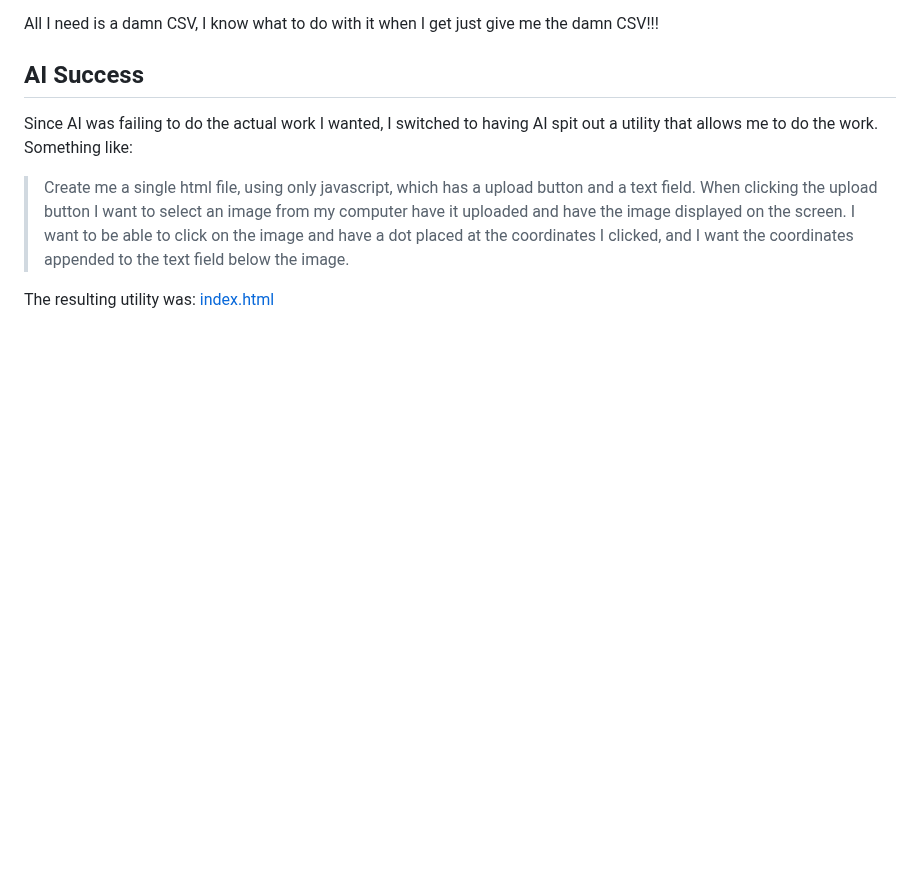
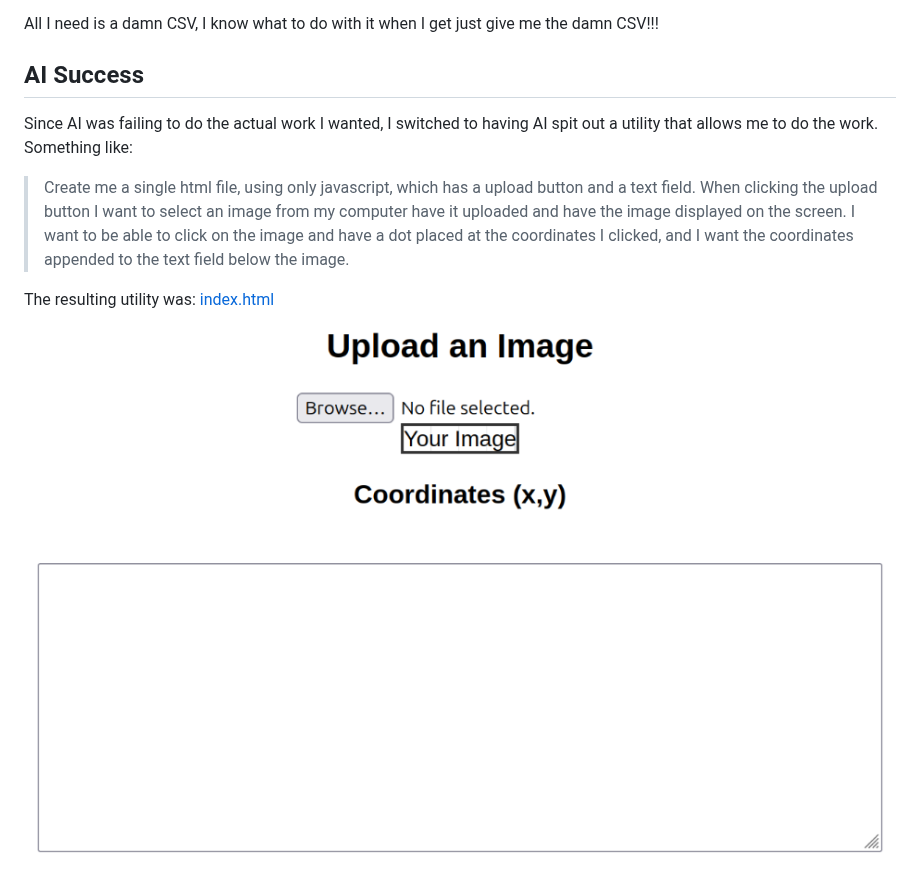
Before and after one commit to showipintbri/SF25-EU, a Markdown page: README.md, the part around the change. GitHub-like rendering; blank space fills up the shorter version.

Commit message:
Add image display to README

```diff
--- a/README.md
+++ b/README.md
@@ -43,3 +43,4 @@ Since AI was failing to do the actual work I wanted, I switched to having AI spi
 > I want to be able to click on the image and have a dot placed at the coordinates I clicked, and I want the coordinates appended to the text field below the image.
 
 The resulting utility was: [index.html](index.html)
+![](index.png)
```
